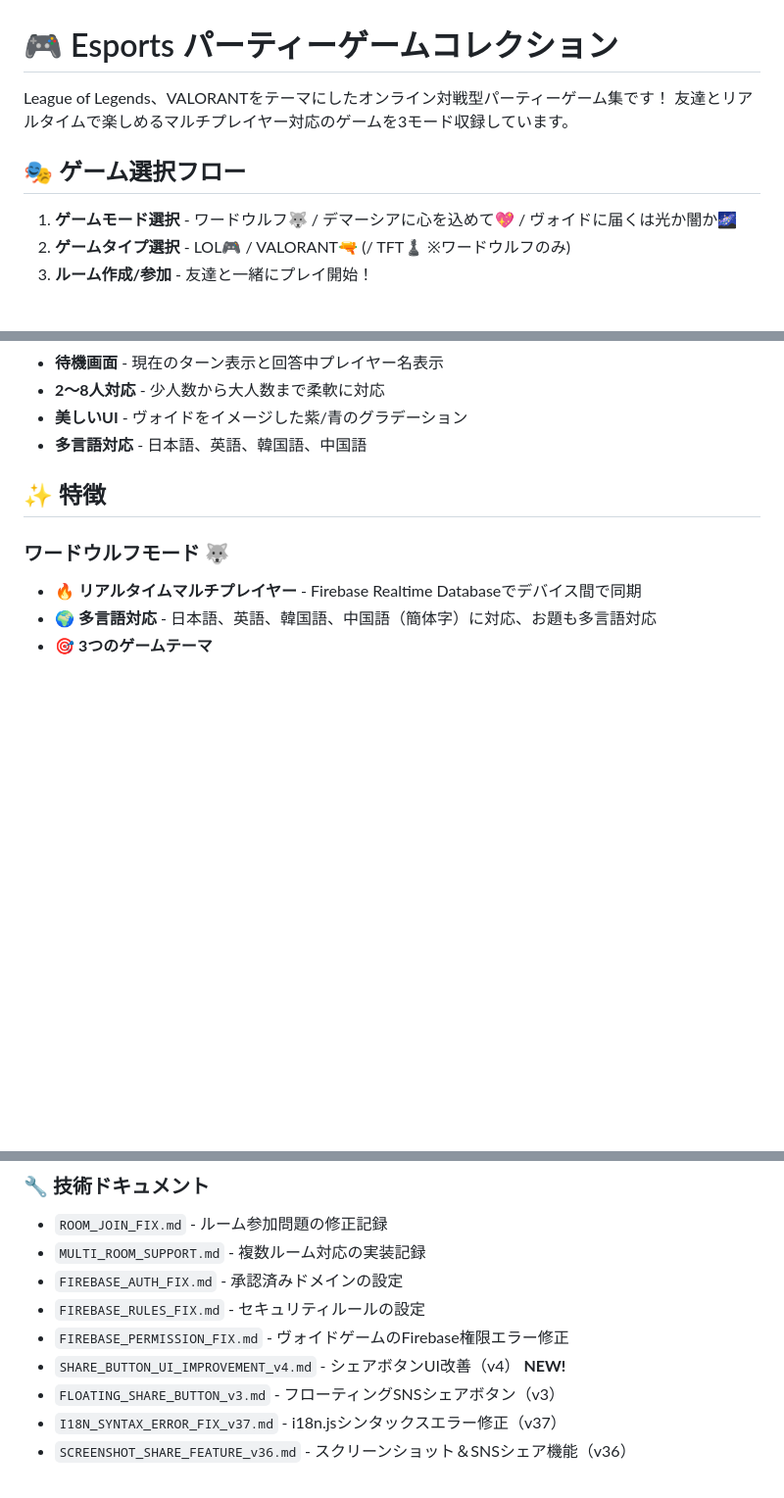
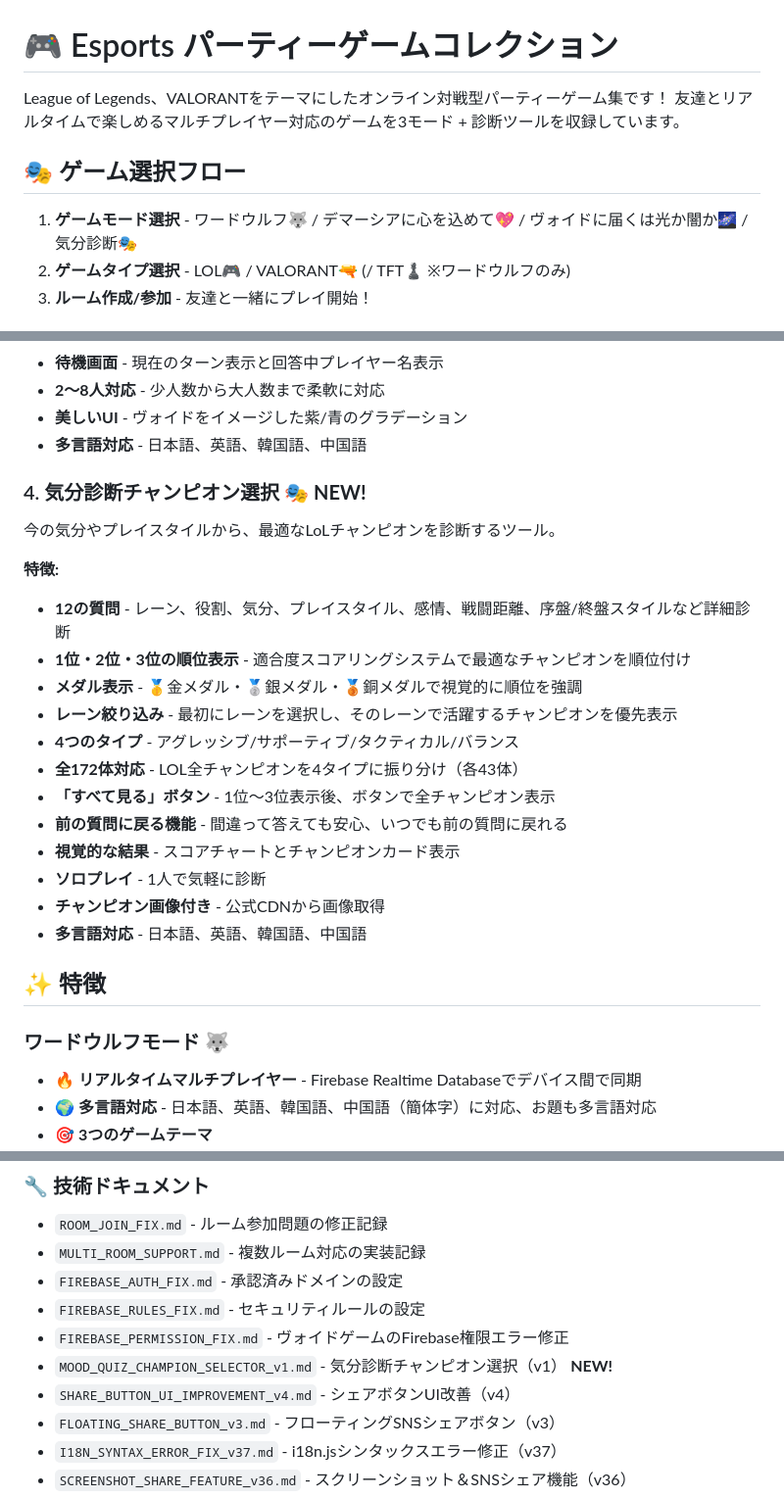
Before and after one commit to pantherdragonpandora-debug/lol-wordwolf, a Markdown page: README.md, 3 parts joined by grey strips. Shown at 98% size. Rendered like a GitHub page; blank space fills up the shorter version.

```diff
--- a/README.md
+++ b/README.md
@@ -1,11 +1,11 @@
 # 🎮 Esports パーティーゲームコレクション
 
 League of Legends、VALORANTをテーマにしたオンライン対戦型パーティーゲーム集です！
-友達とリアルタイムで楽しめるマルチプレイヤー対応のゲームを3モード収録しています。
+友達とリアルタイムで楽しめるマルチプレイヤー対応のゲームを3モード + 診断ツールを収録しています。
 
 ## 🎭 ゲーム選択フロー
 
-1. **ゲームモード選択** - ワードウルフ🐺 / デマーシアに心を込めて💖 / ヴォイドに届くは光か闇か🌌
+1. **ゲームモード選択** - ワードウルフ🐺 / デマーシアに心を込めて💖 / ヴォイドに届くは光か闇か🌌 / 気分診断🎭
 2. **ゲームタイプ選択** - LOL🎮 / VALORANT🔫 (/ TFT♟️ ※ワードウルフのみ)
 3. **ルーム作成/参加** - 友達と一緒にプレイ開始！
 
@@ -51,6 +51,23 @@ League of Legends、VALORANTをテーマにしたオンライン対戦型パー
 - **待機画面** - 現在のターン表示と回答中プレイヤー名表示
 - **2〜8人対応** - 少人数から大人数まで柔軟に対応
 - **美しいUI** - ヴォイドをイメージした紫/青のグラデーション
+- **多言語対応** - 日本語、英語、韓国語、中国語
+
+### 4. 気分診断チャンピオン選択 🎭 **NEW!**
+今の気分やプレイスタイルから、最適なLoLチャンピオンを診断するツール。
+
+**特徴:**
+- **12の質問** - レーン、役割、気分、プレイスタイル、感情、戦闘距離、序盤/終盤スタイルなど詳細診断
+- **1位・2位・3位の順位表示** - 適合度スコアリングシステムで最適なチャンピオンを順位付け
+- **メダル表示** - 🥇金メダル・🥈銀メダル・🥉銅メダルで視覚的に順位を強調
+- **レーン絞り込み** - 最初にレーンを選択し、そのレーンで活躍するチャンピオンを優先表示
+- **4つのタイプ** - アグレッシブ/サポーティブ/タクティカル/バランス
+- **全172体対応** - LOL全チャンピオンを4タイプに振り分け（各43体）
+- **「すべて見る」ボタン** - 1位〜3位表示後、ボタンで全チャンピオン表示
+- **前の質問に戻る機能** - 間違って答えても安心、いつでも前の質問に戻れる
+- **視覚的な結果** - スコアチャートとチャンピオンカード表示
+- **ソロプレイ** - 1人で気軽に診断
+- **チャンピオン画像付き** - 公式CDNから画像取得
 - **多言語対応** - 日本語、英語、韓国語、中国語
 
 ## ✨ 特徴
@@ -469,7 +486,8 @@ ja: {
 - `FIREBASE_AUTH_FIX.md` - 承認済みドメインの設定
 - `FIREBASE_RULES_FIX.md` - セキュリティルールの設定
 - `FIREBASE_PERMISSION_FIX.md` - ヴォイドゲームのFirebase権限エラー修正
-- `SHARE_BUTTON_UI_IMPROVEMENT_v4.md` - シェアボタンUI改善（v4） **NEW!**
+- `MOOD_QUIZ_CHAMPION_SELECTOR_v1.md` - 気分診断チャンピオン選択（v1） **NEW!**
+- `SHARE_BUTTON_UI_IMPROVEMENT_v4.md` - シェアボタンUI改善（v4）
 - `FLOATING_SHARE_BUTTON_v3.md` - フローティングSNSシェアボタン（v3）
 - `I18N_SYNTAX_ERROR_FIX_v37.md` - i18n.jsシンタックスエラー修正（v37）
 - `SCREENSHOT_SHARE_FEATURE_v36.md` - スクリーンショット＆SNSシェア機能（v36）
```
Also changed, not shown: other parts of README.md (+1 -1 lines).
